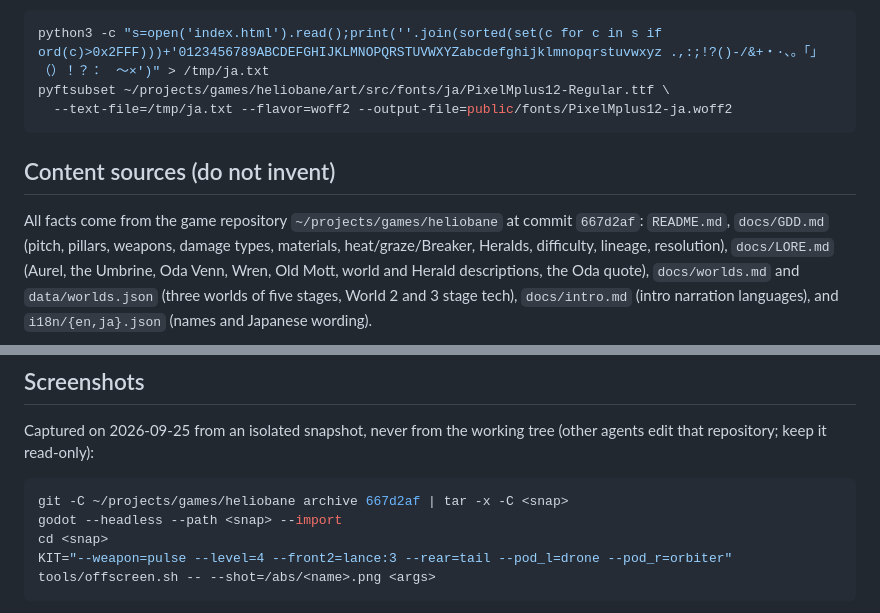
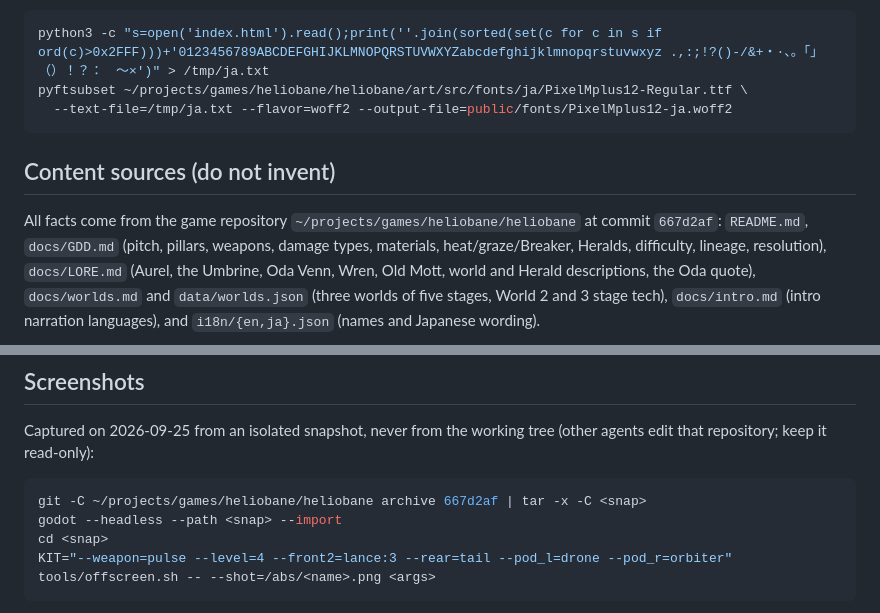
Before and after one commit to gandtr/heliobane.gand.games, a Markdown page: PROJECT.md, 2 parts joined by grey strips. Rendered like a GitHub page.

Commit message:
Update paths for the games/<game>/<repo> layout
Games now live in one folder per game (games/heliobane/heliobane,
games/heliobane/heliobane-amiga, ...); absolute and cross-repo relative
paths follow.

Co-Authored-By: Claude Opus 5.5 <noreply@anthropic.com>

````diff
--- a/PROJECT.md
+++ b/PROJECT.md
@@ -61,13 +61,13 @@ glyphs the page uses):
 
 ```sh
 python3 -c "s=open('index.html').read();print(''.join(sorted(set(c for c in s if ord(c)>0x2FFF)))+'0123456789ABCDEFGHIJKLMNOPQRSTUVWXYZabcdefghijklmnopqrstuvwxyz .,:;!?()-/&+・·、。「」（）！？：　〜×')" > /tmp/ja.txt
-pyftsubset ~/projects/games/heliobane/art/src/fonts/ja/PixelMplus12-Regular.ttf \
+pyftsubset ~/projects/games/heliobane/heliobane/art/src/fonts/ja/PixelMplus12-Regular.ttf \
   --text-file=/tmp/ja.txt --flavor=woff2 --output-file=public/fonts/PixelMplus12-ja.woff2
 ```
 
 ## Content sources (do not invent)
 
-All facts come from the game repository `~/projects/games/heliobane` at commit
+All facts come from the game repository `~/projects/games/heliobane/heliobane` at commit
 `667d2af`: `README.md`, `docs/GDD.md` (pitch, pillars, weapons, damage types,
 materials, heat/graze/Breaker, Heralds, difficulty, lineage, resolution),
 `docs/LORE.md` (Aurel, the Umbrine, Oda Venn, Wren, Old Mott, world and Herald
@@ -88,7 +88,7 @@ Captured on 2026-09-25 from an isolated snapshot, never from the working tree (o
 agents edit that repository; keep it read-only):
 
 ```sh
-git -C ~/projects/games/heliobane archive 667d2af | tar -x -C <snap>
+git -C ~/projects/games/heliobane/heliobane archive 667d2af | tar -x -C <snap>
 godot --headless --path <snap> --import
 cd <snap>
 KIT="--weapon=pulse --level=4 --front2=lance:3 --rear=tail --pod_l=drone --pod_r=orbiter"
````
